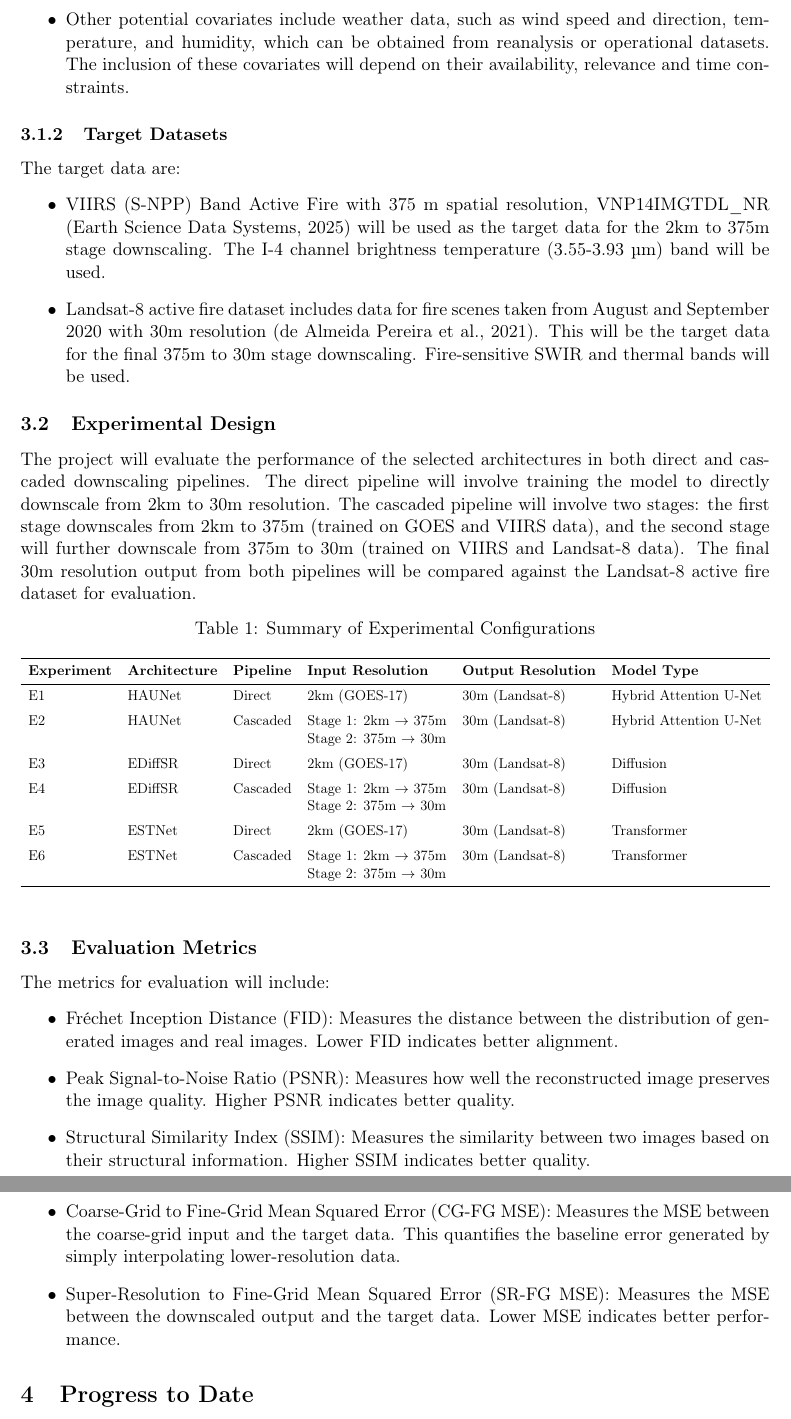
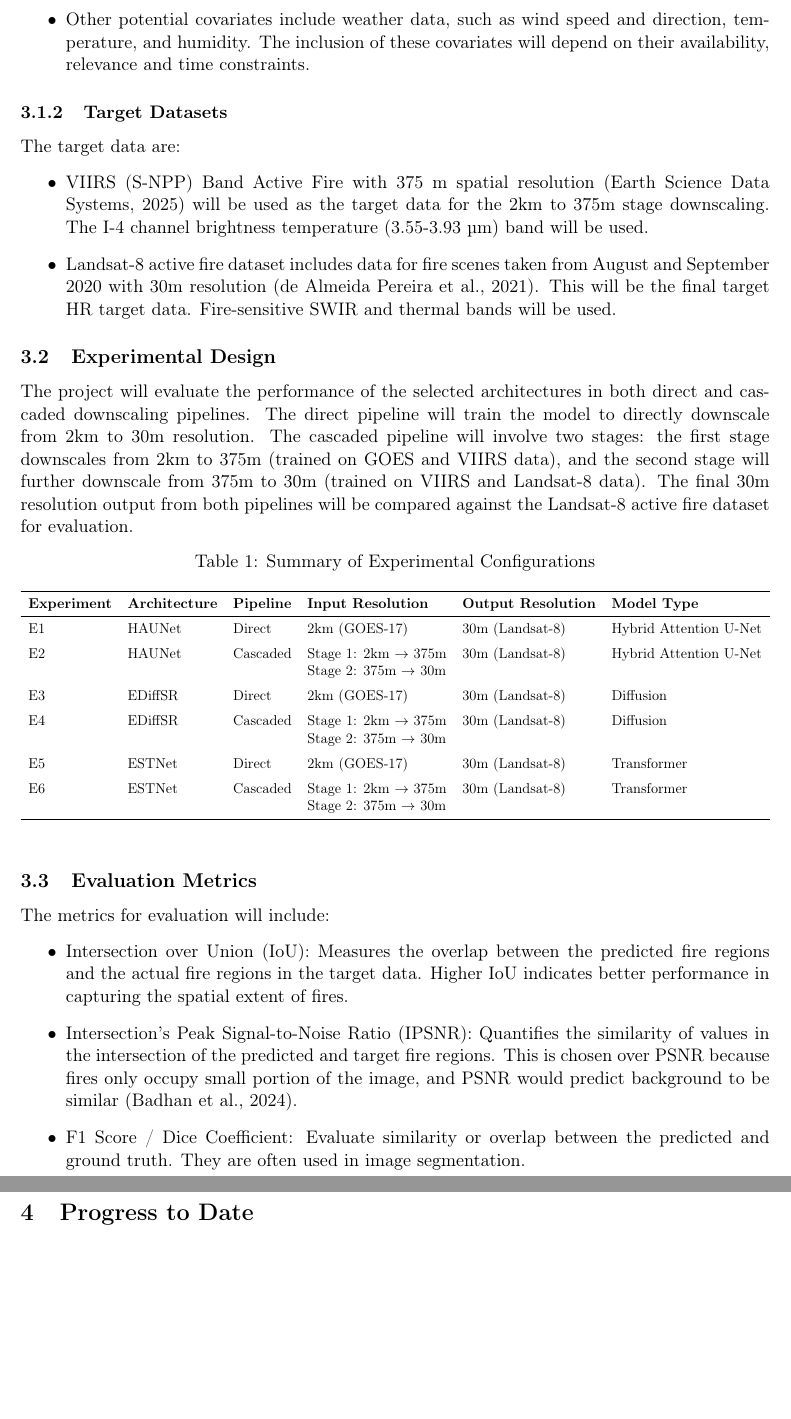
Before and after one commit to ada-th25/irp-th25-azure, a LaTeX paper (deliverables/th25-project-plan.tex): two parts of pages 5 and 6 of 8, joined at a grey line, cut so that both start at the same text, the shorter picture padded with empty space. Compiled offline with pdfLaTeX.

Commit message:
DOCS: Improve justification and change metric choices

```diff
--- a/deliverables/th25-project-plan.tex
+++ b/deliverables/th25-project-plan.tex
@@ -129,18 +129,18 @@ The input data are:
     \item GOES-17 channel 7 (IR shortwave) of Level 1B (L1B) Radiances product (ABI-L1B-Rad). Has spatial resolution of 2km at every 5 mins. This channel is selected because it is commonly used to identify hot regions (\cite{badhanDeepLearningApproach2024}). This will be the main coarse input.
     \item Copernicus DEM GLO-30: Global 30m Digital Elevation Model with 30m resolution (\cite{europeanspaceagencyCopernicus2022}). DEM band will be used.
     \item ESA WorldCover 10m v100 landcover dataset with 10m resolution. This dataset have 11 land cover classes, including tree cover, shrubland, grassland, and permanent water bodies (\cite{zanagaESAWorldCover102021}).
-    \item Other potential covariates include weather data, such as wind speed and direction, temperature, and humidity, which can be obtained from reanalysis or operational datasets. The inclusion of these covariates will depend on their availability, relevance and time constraints.
+    \item Other potential covariates include weather data, such as wind speed and direction, temperature, and humidity. The inclusion of these covariates will depend on their availability, relevance and time constraints.
 \end{itemize}
 
 \subsubsection{Target Datasets}
 The target data are:
 \begin{itemize}
-    \item  VIIRS (S-NPP) Band Active Fire with 375 m spatial resolution, VNP14IMGTDL\_NR (\cite{earthsciencedatasystemsVIIRSSNPPBand2025}) will be used as the target data for the 2km to 375m stage downscaling. The I-4 channel brightness temperature (3.55-3.93 µm) band will be used.
-    \item Landsat-8 active fire dataset includes data for fire scenes taken from August and September 2020 with 30m resolution (\cite{dealmeidapereiraActiveFireDetection2021}). This will be the target data for the final 375m to 30m stage downscaling. Fire-sensitive SWIR and thermal bands will be used.
+    \item  VIIRS (S-NPP) Band Active Fire with 375 m spatial resolution (\cite{earthsciencedatasystemsVIIRSSNPPBand2025}) will be used as the target data for the 2km to 375m stage downscaling. The I-4 channel brightness temperature (3.55-3.93 µm) band will be used.
+    \item Landsat-8 active fire dataset includes data for fire scenes taken from August and September 2020 with 30m resolution (\cite{dealmeidapereiraActiveFireDetection2021}). This will be the final target HR target data. Fire-sensitive SWIR and thermal bands will be used.
 \end{itemize}
 
 \subsection{Experimental Design}
-The project will evaluate the performance of the selected architectures in both direct and cascaded downscaling pipelines. The direct pipeline will involve training the model to directly downscale from 2km to 30m resolution. The cascaded pipeline will involve two stages: the first stage downscales from 2km to 375m (trained on GOES and VIIRS data), and the second stage will further downscale from 375m to 30m (trained on VIIRS and Landsat-8 data). The final 30m resolution output from both pipelines will be compared against the Landsat-8 active fire dataset for evaluation.
+The project will evaluate the performance of the selected architectures in both direct and cascaded downscaling pipelines. The direct pipeline will train the model to directly downscale from 2km to 30m resolution. The cascaded pipeline will involve two stages: the first stage downscales from 2km to 375m (trained on GOES and VIIRS data), and the second stage will further downscale from 375m to 30m (trained on VIIRS and Landsat-8 data). The final 30m resolution output from both pipelines will be compared against the Landsat-8 active fire dataset for evaluation.
 
 \begin{table}[h]
 \centering
@@ -176,11 +176,9 @@ E6 & ESTNet & Cascaded &
 \subsection{Evaluation Metrics}
 The metrics for evaluation will include:
 \begin{itemize}
-    \item Fréchet Inception Distance (FID): Measures the distance between the distribution of generated images and real images. Lower FID indicates better alignment.
-    \item Peak Signal-to-Noise Ratio (PSNR): Measures how well the reconstructed image preserves the image quality. Higher PSNR indicates better quality.
-    \item Structural Similarity Index (SSIM): Measures the similarity between two images based on their structural information. Higher SSIM indicates better quality.
-    \item Coarse-Grid to Fine-Grid Mean Squared Error (CG-FG MSE): Measures the MSE between the coarse-grid input and the target data. This quantifies the baseline error generated by simply interpolating lower-resolution data.
-    \item Super-Resolution to Fine-Grid Mean Squared Error (SR-FG MSE): Measures the MSE between the downscaled output and the target data. Lower MSE indicates better performance.
+    \item Intersection over Union (IoU): Measures the overlap between the predicted fire regions and the actual fire regions in the target data. Higher IoU indicates better performance in capturing the spatial extent of fires.
+    \item Intersection's Peak Signal-to-Noise Ratio (IPSNR): Quantifies the similarity of values in the intersection of the predicted and target fire regions. This is chosen over PSNR because fires only occupy small portion of the image, and PSNR would predict background to be similar (\cite{badhanDeepLearningApproach2024}).
+    \item F1 Score / Dice Coefficient: Evaluate similarity or overlap between the predicted and ground truth. They are often used in image segmentation.
 \end{itemize}
 
 \section{Progress to Date}
```
Also changed, not shown: deliverables/th25-project-plan.pdf, deliverables/th25-project-plan.tex (10 more changed lines).
